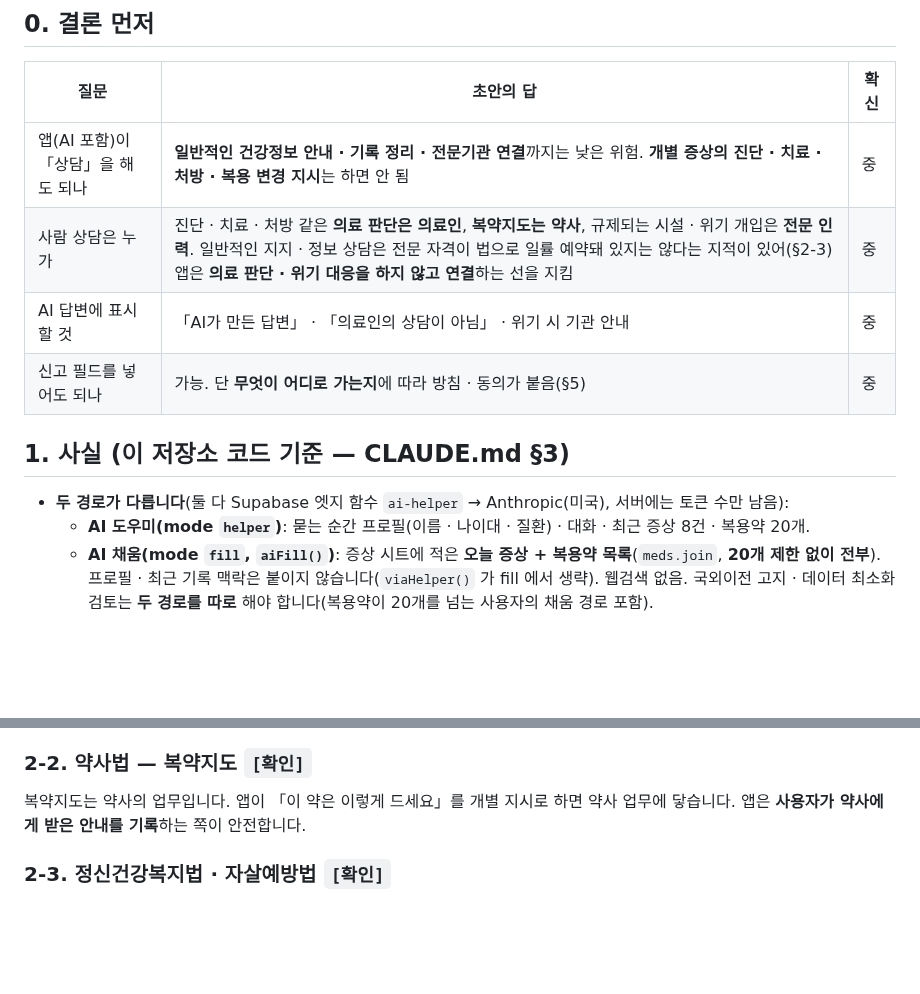
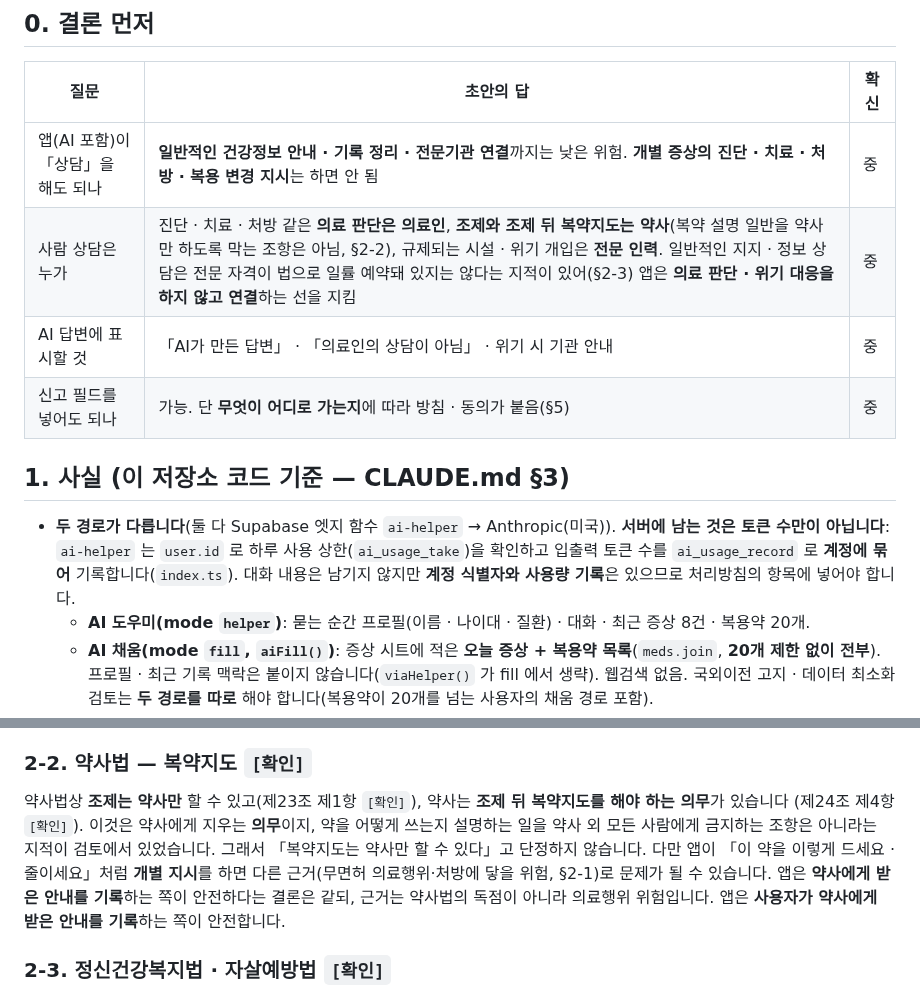
Before and after one commit to hyunjeongshin83/MediNote, a Markdown page: docs/research/LEGAL-REVIEW-COUNSELING.md, 2 parts joined by grey strips. Rendered like a GitHub page; blank space fills up the shorter version.

Commit message:
문서: 서버에 남는 계정 연결 사용량 기록 명시 · 복약지도를 약사 독점으로 단정하지 않음 (Codex P2×2)
Co-Authored-By: Claude Sonnet 5.5 <noreply@anthropic.com>
Claude-Session: https://claude.ai/code/session_017qgxKtzycqS9CewMabfPnB

```diff
--- a/docs/research/LEGAL-REVIEW-COUNSELING.md
+++ b/docs/research/LEGAL-REVIEW-COUNSELING.md
@@ -10,13 +10,16 @@
 | 질문 | 초안의 답 | 확신 |
 |---|---|---|
 | 앱(AI 포함)이 「상담」을 해도 되나 | **일반적인 건강정보 안내 · 기록 정리 · 전문기관 연결**까지는 낮은 위험. **개별 증상의 진단 · 치료 · 처방 · 복용 변경 지시**는 하면 안 됨 | 중 |
-| 사람 상담은 누가 | 진단 · 치료 · 처방 같은 **의료 판단은 의료인**, **복약지도는 약사**, 규제되는 시설 · 위기 개입은 **전문 인력**. 일반적인 지지 · 정보 상담은 전문 자격이 법으로 일률 예약돼 있지는 않다는 지적이 있어(§2-3) 앱은 **의료 판단 · 위기 대응을 하지 않고 연결**하는 선을 지킴 | 중 |
+| 사람 상담은 누가 | 진단 · 치료 · 처방 같은 **의료 판단은 의료인**, **조제와 조제 뒤 복약지도는 약사**(복약 설명 일반을 약사만 하도록 막는 조항은 아님, §2-2), 규제되는 시설 · 위기 개입은 **전문 인력**. 일반적인 지지 · 정보 상담은 전문 자격이 법으로 일률 예약돼 있지는 않다는 지적이 있어(§2-3) 앱은 **의료 판단 · 위기 대응을 하지 않고 연결**하는 선을 지킴 | 중 |
 | AI 답변에 표시할 것 | 「AI가 만든 답변」 · 「의료인의 상담이 아님」 · 위기 시 기관 안내 | 중 |
 | 신고 필드를 넣어도 되나 | 가능. 단 **무엇이 어디로 가는지**에 따라 방침 · 동의가 붙음(§5) | 중 |
 
 ## 1. 사실 (이 저장소 코드 기준 — CLAUDE.md §3)
 
-- **두 경로가 다릅니다**(둘 다 Supabase 엣지 함수 `ai-helper` → Anthropic(미국), 서버에는 토큰 수만 남음):
+- **두 경로가 다릅니다**(둘 다 Supabase 엣지 함수 `ai-helper` → Anthropic(미국)). **서버에 남는 것은 토큰 수만이
+  아닙니다**: `ai-helper` 는 `user.id` 로 하루 사용 상한(`ai_usage_take`)을 확인하고 입출력 토큰 수를
+  `ai_usage_record` 로 **계정에 묶어** 기록합니다(`index.ts`). 대화 내용은 남기지 않지만 **계정 식별자와 사용량
+  기록**은 있으므로 처리방침의 항목에 넣어야 합니다.
   - **AI 도우미(mode `helper`)**: 묻는 순간 프로필(이름 · 나이대 · 질환) · 대화 · 최근 증상 8건 · 복용약 20개.
   - **AI 채움(mode `fill`, `aiFill()`)**: 증상 시트에 적은 **오늘 증상 + 복용약 목록**(`meds.join`, **20개 제한 없이
     전부**). 프로필 · 최근 기록 맥락은 붙이지 않습니다(`viaHelper()` 가 fill 에서 생략). 웹검색 없음.
@@ -36,7 +39,12 @@
   `의료법 제27조 어플`, `건강상담 앱` 으로 직접 찾아야 합니다.
 
 ### 2-2. 약사법 — 복약지도 `[확인]`
-복약지도는 약사의 업무입니다. 앱이 「이 약은 이렇게 드세요」를 개별 지시로 하면 약사 업무에 닿습니다.
+약사법상 **조제는 약사만** 할 수 있고(제23조 제1항 `[확인]`), 약사는 **조제 뒤 복약지도를 해야 하는 의무**가 있습니다
+(제24조 제4항 `[확인]`). 이것은 약사에게 지우는 **의무**이지, 약을 어떻게 쓰는지 설명하는 일을 약사 외 모든 사람에게
+금지하는 조항은 아니라는 지적이 검토에서 있었습니다. 그래서 「복약지도는 약사만 할 수 있다」고 단정하지 않습니다.
+다만 앱이 「이 약을 이렇게 드세요 · 줄이세요」처럼 **개별 지시**를 하면 다른 근거(무면허 의료행위·처방에 닿을
+위험, §2-1)로 문제가 될 수 있습니다. 앱은 **약사에게 받은 안내를 기록**하는 쪽이 안전하다는 결론은 같되, 근거는
+약사법의 독점이 아니라 의료행위 위험입니다.
 앱은 **사용자가 약사에게 받은 안내를 기록**하는 쪽이 안전합니다.
 
 ### 2-3. 정신건강복지법 · 자살예방법 `[확인]`
```
